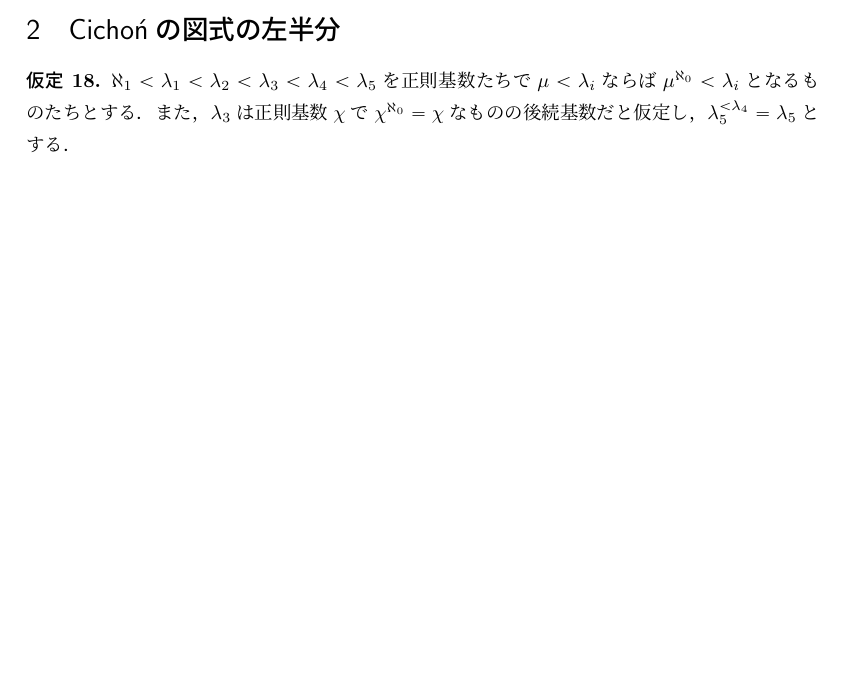
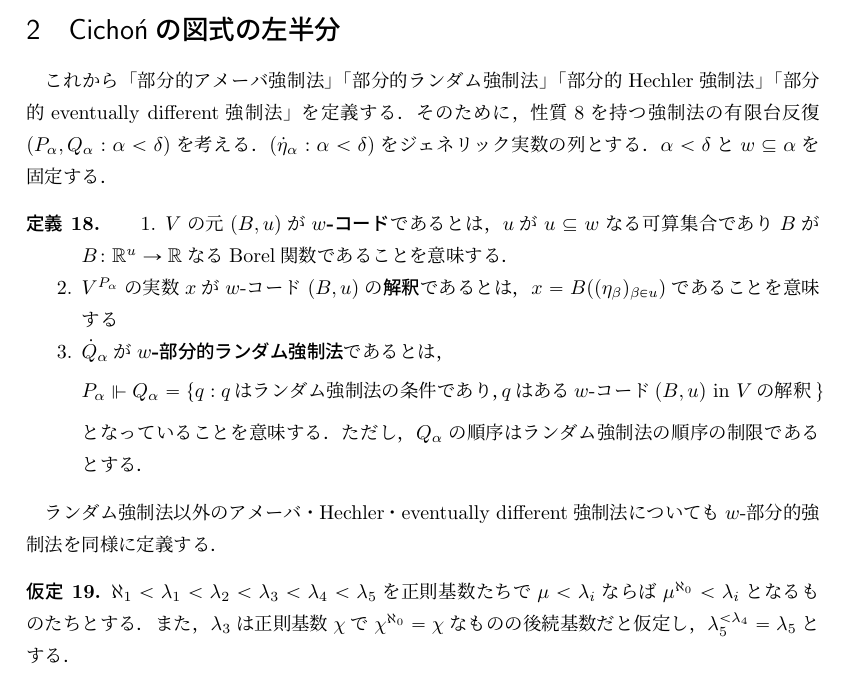
Before and after one commit to fujidig/cichonsmaximum, a LaTeX document (cichonsmaximum.tex): part of page 8 of 8 before the commit and part of page 8 of 9 after it, cut so that both start at the same text, the shorter picture padded with empty space. Compiled offline with upLaTeX and dvipdfmx.

Commit message:
部分的強制法の定義

```diff
--- a/cichonsmaximum.tex
+++ b/cichonsmaximum.tex
@@ -490,6 +490,25 @@
 
 	\section{Cichońの図式の左半分}
 
+	これから「部分的アメーバ強制法」「部分的ランダム強制法」「部分的Hechler強制法」「部分的eventually different強制法」を定義する．
+	そのために，性質\ref{property:hasgenericreal}を持つ強制法の有限台反復$(P_\alpha, Q_\alpha : \alpha < \delta)$を考える．
+	$(\dot{\eta}_\alpha : \alpha < \delta)$をジェネリック実数の列とする．
+	$\alpha < \delta$と$w \subset \alpha$を固定する．
+
+	\begin{defi}
+		\begin{enumerate}
+		\item $V$の元$(B, u)$が\textbf{$w$-コード}であるとは，$u$が$u \subset w$なる可算集合であり$B$が$B \colon \R^u \to \R$なるBorel関数であることを意味する．
+		\item $V^{P_\alpha}$の実数$x$が$w$-コード$(B, u)$の\textbf{解釈}であるとは，$x = B((\eta_\beta)_{\beta \in u})$であることを意味する
+		\item $\dot{Q}_\alpha$が\textbf{$w$-部分的ランダム強制法}であるとは，
+		\[
+			P_\alpha \forces Q_\alpha = \{ q : q \text{はランダム強制法の条件であり，}q\text{はある}w\text{-コード}(B, u)\text{ in }V\text{の解釈}\}
+		\]
+		となっていることを意味する．ただし，$Q_\alpha$の順序はランダム強制法の順序の制限であるとする．
+		\end{enumerate}
+	\end{defi}
+
+	ランダム強制法以外のアメーバ・Hechler・eventually different強制法についても$w$-部分的強制法を同様に定義する．
+
 	\begin{assumption}\label{asm:P}
 		$\aleph_1<\lambda_1<\lambda_2<\lambda_3<\lambda_4<\lambda_5$を正則基数たちで
 		$\mu<\lambda_i$ならば$\mu^{\aleph_0}<\lambda_i$となるものたちとする．
```
Also changed, not shown: cichonsmaximum.pdf.
